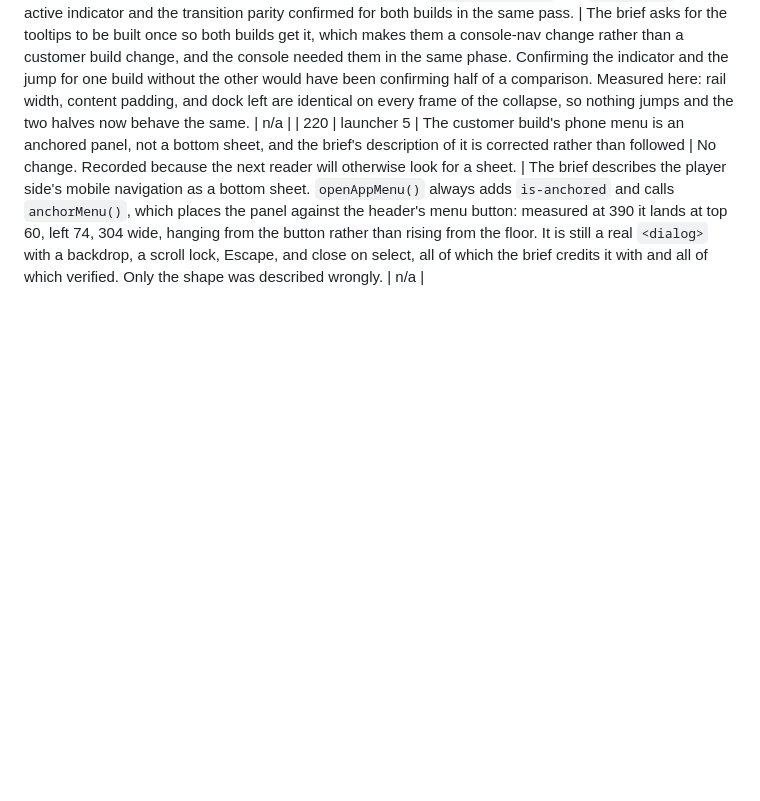
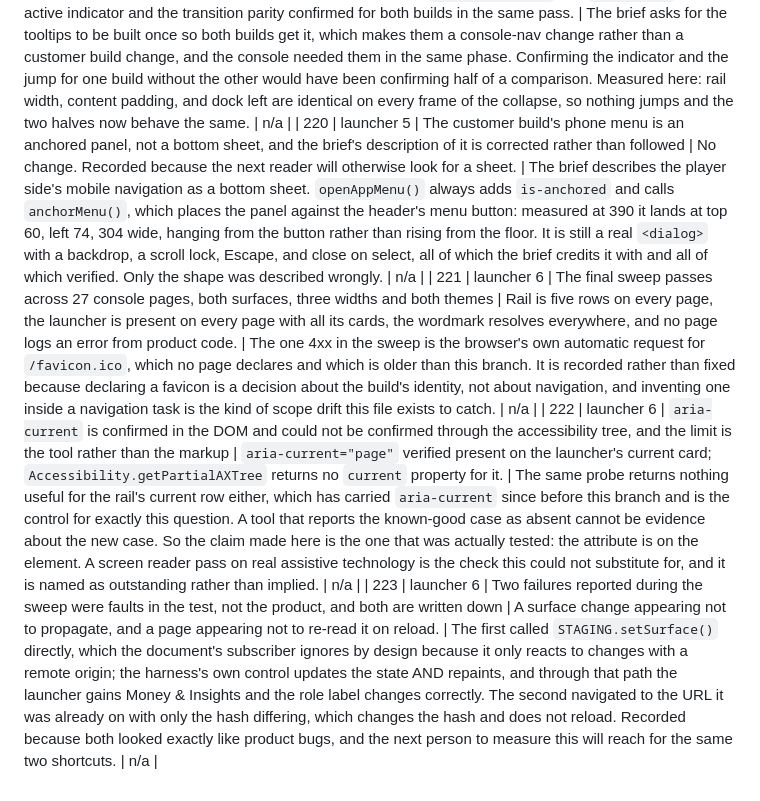
Before and after one commit to NechilleBayan/the-fit-club-courts-mobile-staging, a Markdown page: DECISIONS.md, the part around the change. Rendered like a GitHub page; blank space fills up the shorter version.

Commit message:
Close the sweep and say what each check was worth
Twenty seven console pages, both surfaces, three widths, both themes. The rail
is five rows everywhere, the launcher carries every destination everywhere, and
nothing in product code logs an error.

Two things the sweep reported as failures were faults in the test: a surface set
through a path the document ignores by design, and a reload that was only a hash
change. Both are written down, because both looked like product bugs.

aria-current is confirmed on the element and could not be confirmed through the
accessibility tree, because the same probe reports nothing for the rail row that
has carried it since before this branch. A real screen reader pass is named as
outstanding rather than implied.

Rows 221 to 223 in DECISIONS.md.

Co-Authored-By: Claude Opus 5 (1M context) <noreply@anthropic.com>

```diff
--- a/DECISIONS.md
+++ b/DECISIONS.md
@@ -265,3 +265,6 @@ that was incomplete and a page nobody was told about.
 | 218 | launcher 5 | The off canvas left drawer the spec asks for on the customer half is declined, and the existing menu stays | No change. The customer build keeps its anchored menu panel; the console keeps its left drawer. | Ergonomics, and the two halves are allowed to differ where the ergonomics differ. On a tall phone the reachable region is the bottom and the near edge, and the left edge is the one a right handed thumb reaches worst; the customer half is the half used one handed on a phone, standing at a court. The console is a back office tool used two handed at a desk, where a left drawer costs nothing and matches every other admin product its readers use. Building a left drawer here would trade a control a thumb can reach for one it cannot, to make two halves match on a dimension their readers do not share. | Yes, and cheaply: the menu is one function. |
 | 219 | launcher 5 | The phase's three named gaps were closed in phase 4 rather than here, because the fix was shared | Tooltips built once in `console-nav.css` and `wireTips()`; the active indicator and the transition parity confirmed for both builds in the same pass. | The brief asks for the tooltips to be built once so both builds get it, which makes them a console-nav change rather than a customer build change, and the console needed them in the same phase. Confirming the indicator and the jump for one build without the other would have been confirming half of a comparison. Measured here: rail width, content padding, and dock left are identical on every frame of the collapse, so nothing jumps and the two halves now behave the same. | n/a |
 | 220 | launcher 5 | The customer build's phone menu is an anchored panel, not a bottom sheet, and the brief's description of it is corrected rather than followed | No change. Recorded because the next reader will otherwise look for a sheet. | The brief describes the player side's mobile navigation as a bottom sheet. `openAppMenu()` always adds `is-anchored` and calls `anchorMenu()`, which places the panel against the header's menu button: measured at 390 it lands at top 60, left 74, 304 wide, hanging from the button rather than rising from the floor. It is still a real `<dialog>` with a backdrop, a scroll lock, Escape, and close on select, all of which the brief credits it with and all of which verified. Only the shape was described wrongly. | n/a |
+| 221 | launcher 6 | The final sweep passes across 27 console pages, both surfaces, three widths and both themes | Rail is five rows on every page, the launcher is present on every page with all its cards, the wordmark resolves everywhere, and no page logs an error from product code. | The one 4xx in the sweep is the browser's own automatic request for `/favicon.ico`, which no page declares and which is older than this branch. It is recorded rather than fixed because declaring a favicon is a decision about the build's identity, not about navigation, and inventing one inside a navigation task is the kind of scope drift this file exists to catch. | n/a |
+| 222 | launcher 6 | `aria-current` is confirmed in the DOM and could not be confirmed through the accessibility tree, and the limit is the tool rather than the markup | `aria-current="page"` verified present on the launcher's current card; `Accessibility.getPartialAXTree` returns no `current` property for it. | The same probe returns nothing useful for the rail's current row either, which has carried `aria-current` since before this branch and is the control for exactly this question. A tool that reports the known-good case as absent cannot be evidence about the new case. So the claim made here is the one that was actually tested: the attribute is on the element. A screen reader pass on real assistive technology is the check this could not substitute for, and it is named as outstanding rather than implied. | n/a |
+| 223 | launcher 6 | Two failures reported during the sweep were faults in the test, not the product, and both are written down | A surface change appearing not to propagate, and a page appearing not to re-read it on reload. | The first called `STAGING.setSurface()` directly, which the document's subscriber ignores by design because it only reacts to changes with a remote origin; the harness's own control updates the state AND repaints, and through that path the launcher gains Money & Insights and the role label changes correctly. The second navigated to the URL it was already on with only the hash differing, which changes the hash and does not reload. Recorded because both looked exactly like product bugs, and the next person to measure this will reach for the same two shortcuts. | n/a |
```
